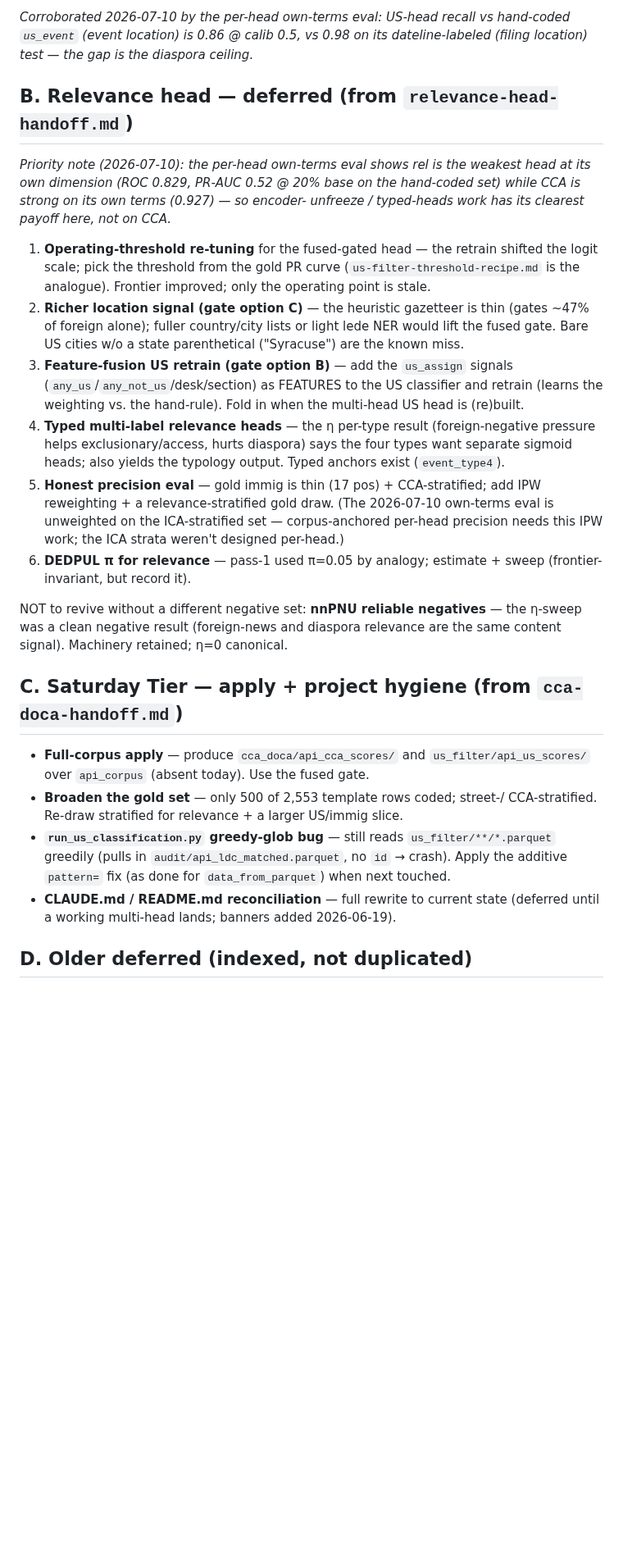
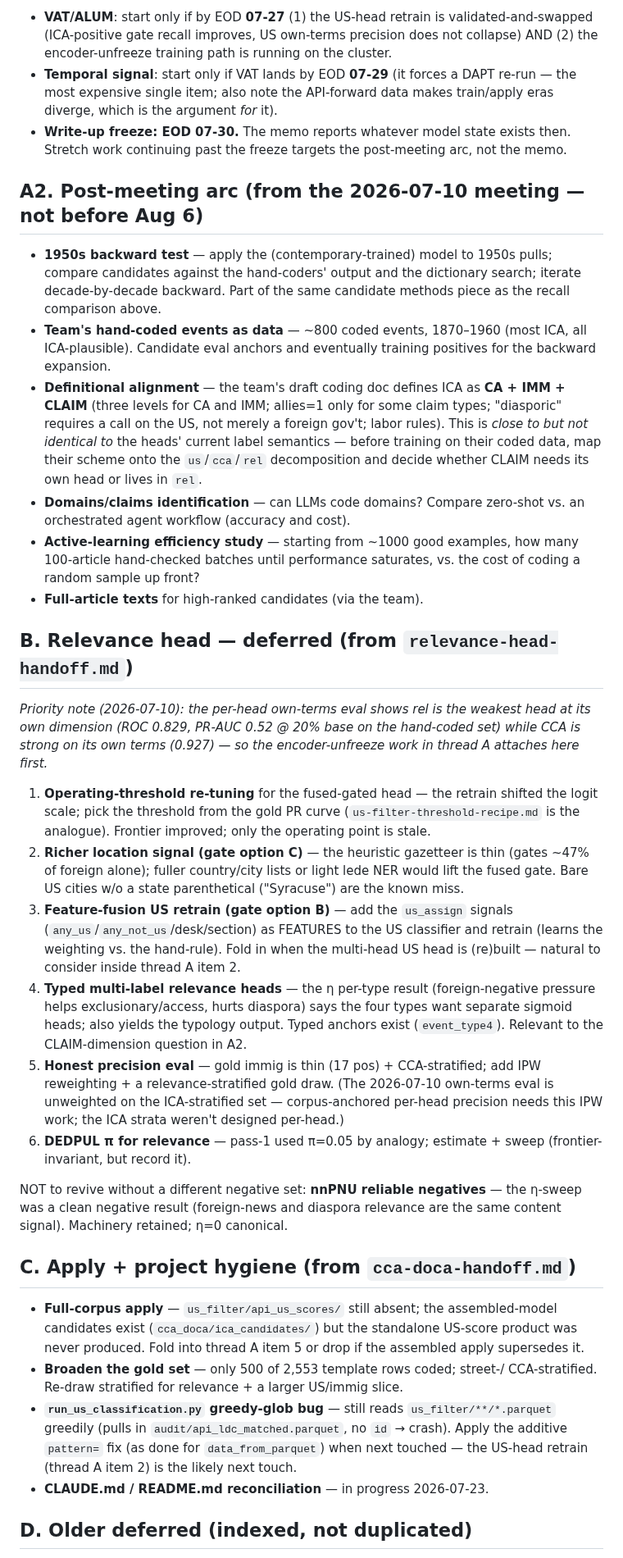
Before and after one commit to strophios/ica-project, a Markdown page: docs/notes/roadmap.md, the part around one of its changes. Shown at 82% size. Drawn GitHub-style; blank space fills up the shorter version.

```diff
--- a/docs/notes/roadmap.md
+++ b/docs/notes/roadmap.md
@@ -71,14 +85,44 @@ follow-up: full findings + design in **`us-head-retrain-plan.md`**.
 
-*Corroborated 2026-07-10 by the per-head own-terms eval: US-head recall vs
-hand-coded `us_event` (event location) is 0.86 @ calib 0.5, vs 0.98 on its
-dateline-labeled (filing location) test — the gap is the diaspora ceiling.*
+- **VAT/ALUM**: start only if by EOD **07-27** (1) the US-head retrain is
+  validated-and-swapped (ICA-positive gate recall improves, US own-terms
+  precision does not collapse) AND (2) the encoder-unfreeze training path is
+  running on the cluster.
+- **Temporal signal**: start only if VAT lands by EOD **07-29** (it forces a
+  DAPT re-run — the most expensive single item; also note the API-forward data
+  makes train/apply eras diverge, which is the argument *for* it).
+- **Write-up freeze: EOD 07-30.** The memo reports whatever model state exists
+  then. Stretch work continuing past the freeze targets the post-meeting arc,
+  not the memo.
+
+## A2. Post-meeting arc (from the 2026-07-10 meeting — not before Aug 6)
+
+- **1950s backward test** — apply the (contemporary-trained) model to 1950s
+  pulls; compare candidates against the hand-coders' output and the dictionary
+  search; iterate decade-by-decade backward. Part of the same candidate methods
+  piece as the recall comparison above.
+- **Team's hand-coded events as data** — ~800 coded events, 1870–1960 (most
+  ICA, all ICA-plausible). Candidate eval anchors and eventually training
+  positives for the backward expansion.
+- **Definitional alignment** — the team's draft coding doc defines ICA as
+  **CA + IMM + CLAIM** (three levels for CA and IMM; allies=1 only for some
+  claim types; "diasporic" requires a call on the US, not merely a foreign
+  gov't; labor rules). This is *close to but not identical to* the heads'
+  current label semantics — before training on their coded data, map their
+  scheme onto the `us`/`cca`/`rel` decomposition and decide whether CLAIM needs
+  its own head or lives in `rel`.
+- **Domains/claims identification** — can LLMs code domains? Compare zero-shot
+  vs. an orchestrated agent workflow (accuracy and cost).
+- **Active-learning efficiency study** — starting from ~1000 good examples, how
+  many 100-article hand-checked batches until performance saturates, vs. the
+  cost of coding a random sample up front?
+- **Full-article texts** for high-ranked candidates (via the team).
 
 ## B. Relevance head — deferred (from `relevance-head-handoff.md`)
 
 *Priority note (2026-07-10): the per-head own-terms eval shows rel is the
 weakest head at its own dimension (ROC 0.829, PR-AUC 0.52 @ 20% base on the
-hand-coded set) while CCA is strong on its own terms (0.927) — so encoder-
-unfreeze / typed-heads work has its clearest payoff here, not on CCA.*
+hand-coded set) while CCA is strong on its own terms (0.927) — so the
+encoder-unfreeze work in thread A attaches here first.*
 
 1. **Operating-threshold re-tuning** for the fused-gated head — the retrain
    shifted the logit scale; pick the threshold from the gold PR curve
@@ -91,11 +135,11 @@ unfreeze / typed-heads work has its clearest payoff here, not on CCA.*
 3. **Feature-fusion US retrain (gate option B)** — add the `us_assign` signals
    (`any_us`/`any_not_us`/desk/section) as FEATURES to the US classifier and
    retrain (learns the weighting vs. the hand-rule). Fold in when the multi-head
-   US head is (re)built.
+   US head is (re)built — natural to consider inside thread A item 2.
 4. **Typed multi-label relevance heads** — the η per-type result (foreign-negative
    pressure helps exclusionary/access, hurts diaspora) says the four types want
    separate sigmoid heads; also yields the typology output. Typed anchors exist
-   (`event_type4`).
+   (`event_type4`). Relevant to the CLAIM-dimension question in A2.
 5. **Honest precision eval** — gold immig is thin (17 pos) + CCA-stratified; add
    IPW reweighting + a relevance-stratified gold draw. (The 2026-07-10 own-terms
    eval is unweighted on the ICA-stratified set — corpus-anchored per-head
@@ -107,17 +151,19 @@ NOT to revive without a different negative set: **nnPNU reliable negatives** —
 η-sweep was a clean negative result (foreign-news and diaspora relevance are the
 same content signal). Machinery retained; η=0 canonical.
 
-## C. Saturday Tier — apply + project hygiene (from `cca-doca-handoff.md`)
+## C. Apply + project hygiene (from `cca-doca-handoff.md`)
 
-- **Full-corpus apply** — produce `cca_doca/api_cca_scores/` and
-  `us_filter/api_us_scores/` over `api_corpus` (absent today). Use the fused gate.
+- **Full-corpus apply** — `us_filter/api_us_scores/` still absent; the
+  assembled-model candidates exist (`cca_doca/ica_candidates/`) but the
+  standalone US-score product was never produced. Fold into thread A item 5 or
+  drop if the assembled apply supersedes it.
 - **Broaden the gold set** — only 500 of 2,553 template rows coded; street-/
   CCA-stratified. Re-draw stratified for relevance + a larger US/immig slice.
 - **`run_us_classification.py` greedy-glob bug** — still reads `us_filter/**/*.parquet`
   greedily (pulls in `audit/api_ldc_matched.parquet`, no `id` → crash). Apply the
-  additive `pattern=` fix (as done for `data_from_parquet`) when next touched.
-- **CLAUDE.md / README.md reconciliation** — full rewrite to current state
-  (deferred until a working multi-head lands; banners added 2026-06-19).
+  additive `pattern=` fix (as done for `data_from_parquet`) when next touched —
+  the US-head retrain (thread A item 2) is the likely next touch.
+- **CLAUDE.md / README.md reconciliation** — in progress 2026-07-23.
 
 ## D. Older deferred (indexed, not duplicated)
 
```
Also changed, not shown: other parts of docs/notes/roadmap.md (+74 -42 lines), docs/notes/project-state-and-data-map.md (+16 -14 lines).
